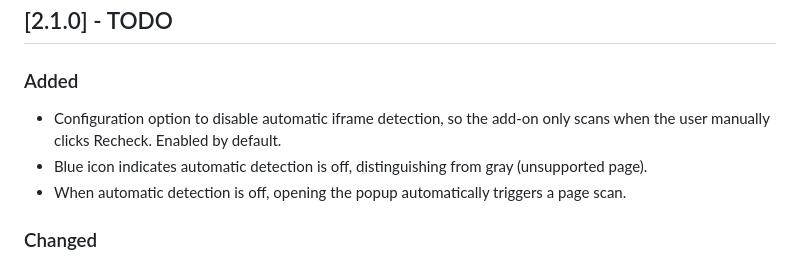
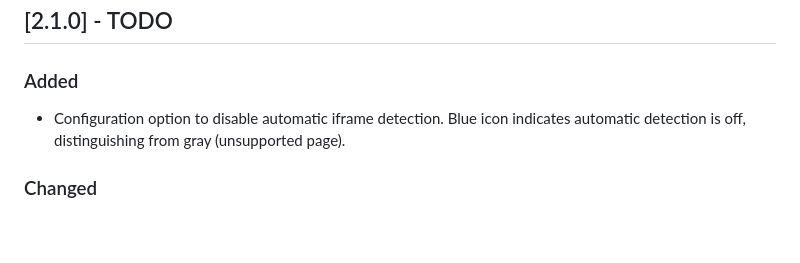
Before and after one commit to CarlosAMolina/checkIframe, a Markdown page: CHANGELOG.md, the part around the change. Rendered like a GitHub page; blank space fills up the shorter version.

Commit message:
docs(detection): simplify changelog

```diff
--- a/CHANGELOG.md
+++ b/CHANGELOG.md
@@ -7,9 +7,7 @@ and this project adheres to [Semantic Versioning](http://semver.org/).
 
 ## [2.1.0] - TODO
 ### Added
-- Configuration option to disable automatic iframe detection, so the add-on only scans when the user manually clicks Recheck. Enabled by default.
-- Blue icon indicates automatic detection is off, distinguishing from gray (unsupported page).
-- When automatic detection is off, opening the popup automatically triggers a page scan.
+- Configuration option to disable automatic iframe detection. Blue icon indicates automatic detection is off, distinguishing from gray (unsupported page).
 
 ### Changed
 - Log management is centralized in a single file and can be enabled or disabled by changing a constant flag.
```
